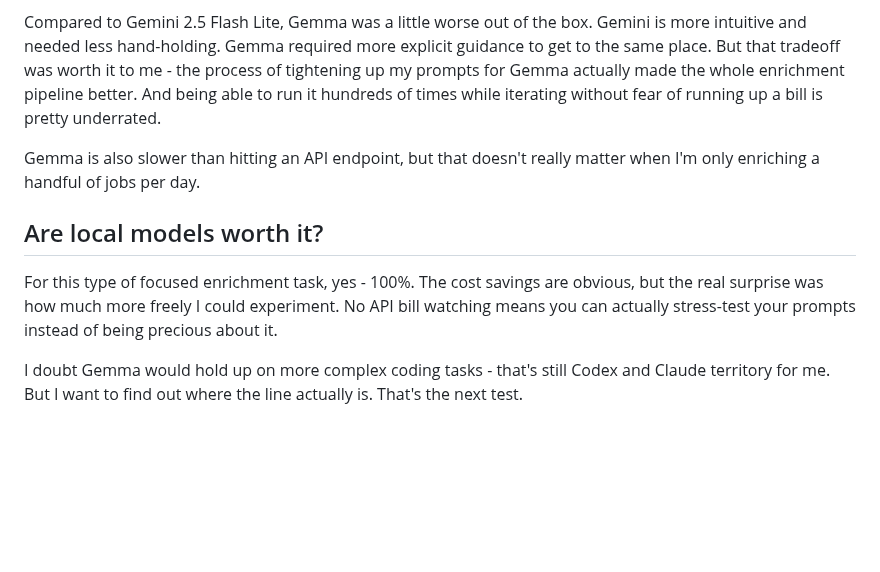
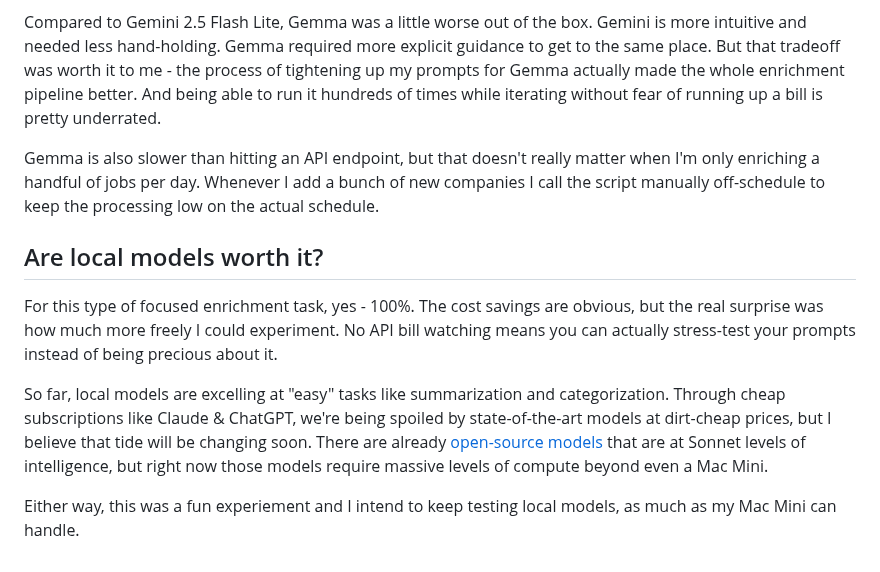
Before and after one commit to bschm0622/beckyschmidt.me, a Markdown page: src/blog/testing-local-ai-models.md, the part around the change. Rendered like a GitHub page; blank space fills up the shorter version.

Commit message:
update blog

```diff
--- a/src/blog/testing-local-ai-models.md
+++ b/src/blog/testing-local-ai-models.md
@@ -24,10 +24,12 @@ The script runs three separate enrichment passes, and that structure was intenti
 
 Compared to Gemini 2.5 Flash Lite, Gemma was a little worse out of the box. Gemini is more intuitive and needed less hand-holding. Gemma required more explicit guidance to get to the same place. But that tradeoff was worth it to me - the process of tightening up my prompts for Gemma actually made the whole enrichment pipeline better. And being able to run it hundreds of times while iterating without fear of running up a bill is pretty underrated.
 
-Gemma is also slower than hitting an API endpoint, but that doesn't really matter when I'm only enriching a handful of jobs per day.
+Gemma is also slower than hitting an API endpoint, but that doesn't really matter when I'm only enriching a handful of jobs per day. Whenever I add a bunch of new companies I call the script manually off-schedule to keep the processing low on the actual schedule.
 
 ## Are local models worth it?
 
 For this type of focused enrichment task, yes - 100%. The cost savings are obvious, but the real surprise was how much more freely I could experiment. No API bill watching means you can actually stress-test your prompts instead of being precious about it.
 
-I doubt Gemma would hold up on more complex coding tasks - that's still Codex and Claude territory for me. But I want to find out where the line actually is. That's the next test.
+So far, local models are excelling at "easy" tasks like summarization and categorization. Through cheap subscriptions like Claude & ChatGPT, we're being spoiled by state-of-the-art models at dirt-cheap prices, but I believe that tide will be changing soon. There are already [open-source models](https://z.ai/blog/glm-5.1) that are at Sonnet levels of intelligence, but right now those models require massive levels of compute beyond even a Mac Mini.
+
+Either way, this was a fun experiement and I intend to keep testing local models, as much as my Mac Mini can handle.
```
